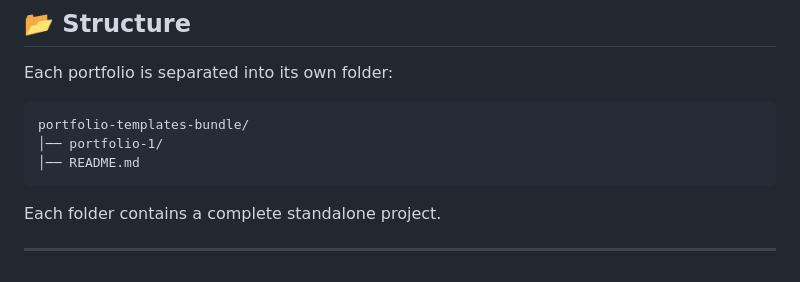
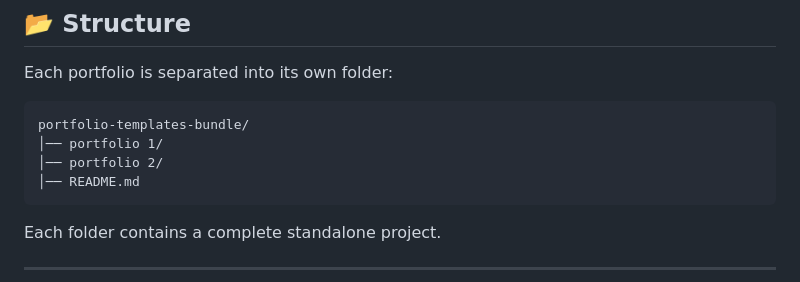
Before and after one commit to thanos-coder2/portfolio-templates-bundle, a Markdown page: README.md, the part around one of its changes. Rendered like a GitHub page.

````diff
--- a/README.md
+++ b/README.md
@@ -23,7 +23,8 @@ Each portfolio is separated into its own folder:
 
 ```id="p4k82x"
 portfolio-templates-bundle/
-│── portfolio-1/
+│── portfolio 1/
+│── portfolio 2/
 │── README.md
 ```
 
````
Also changed, not shown: other parts of README.md (+2 -2 lines).
